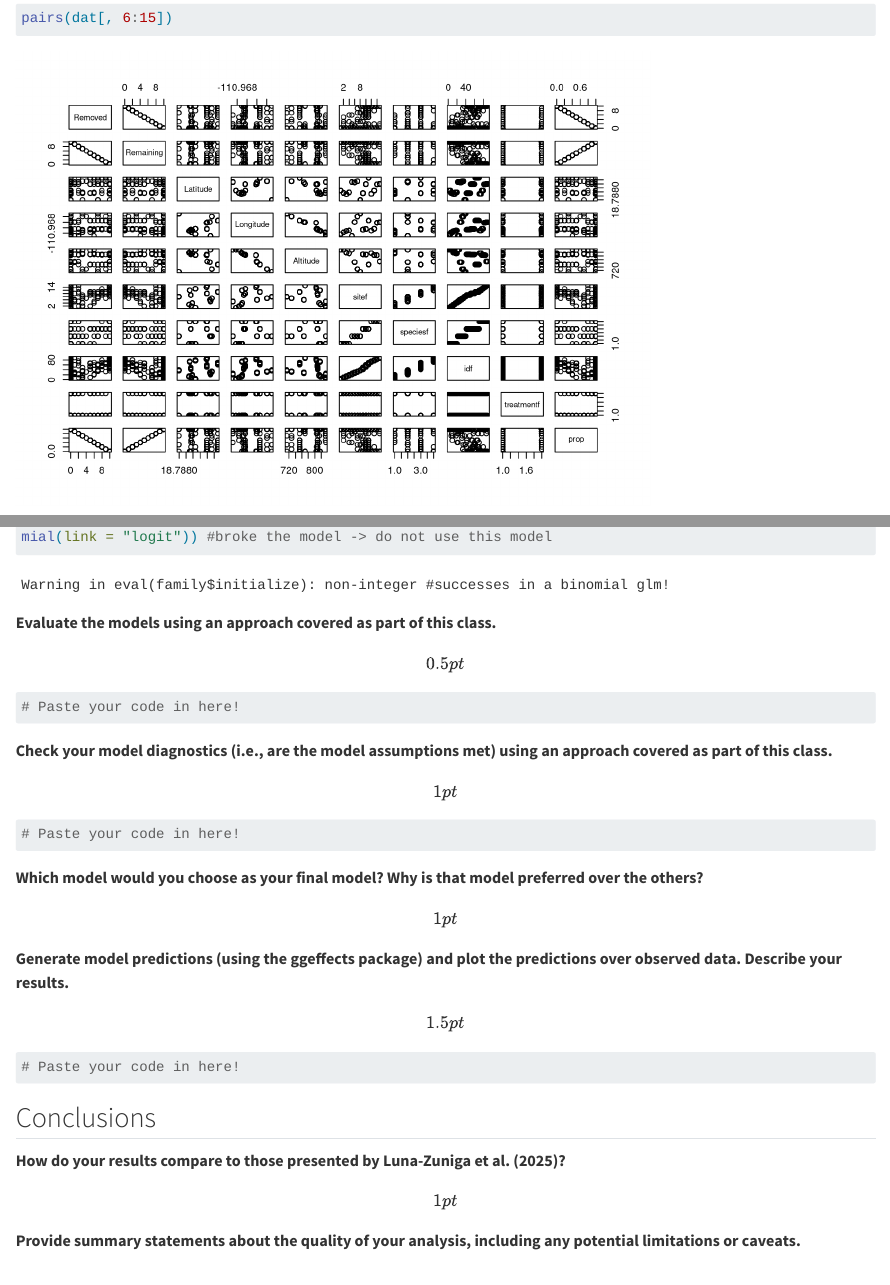
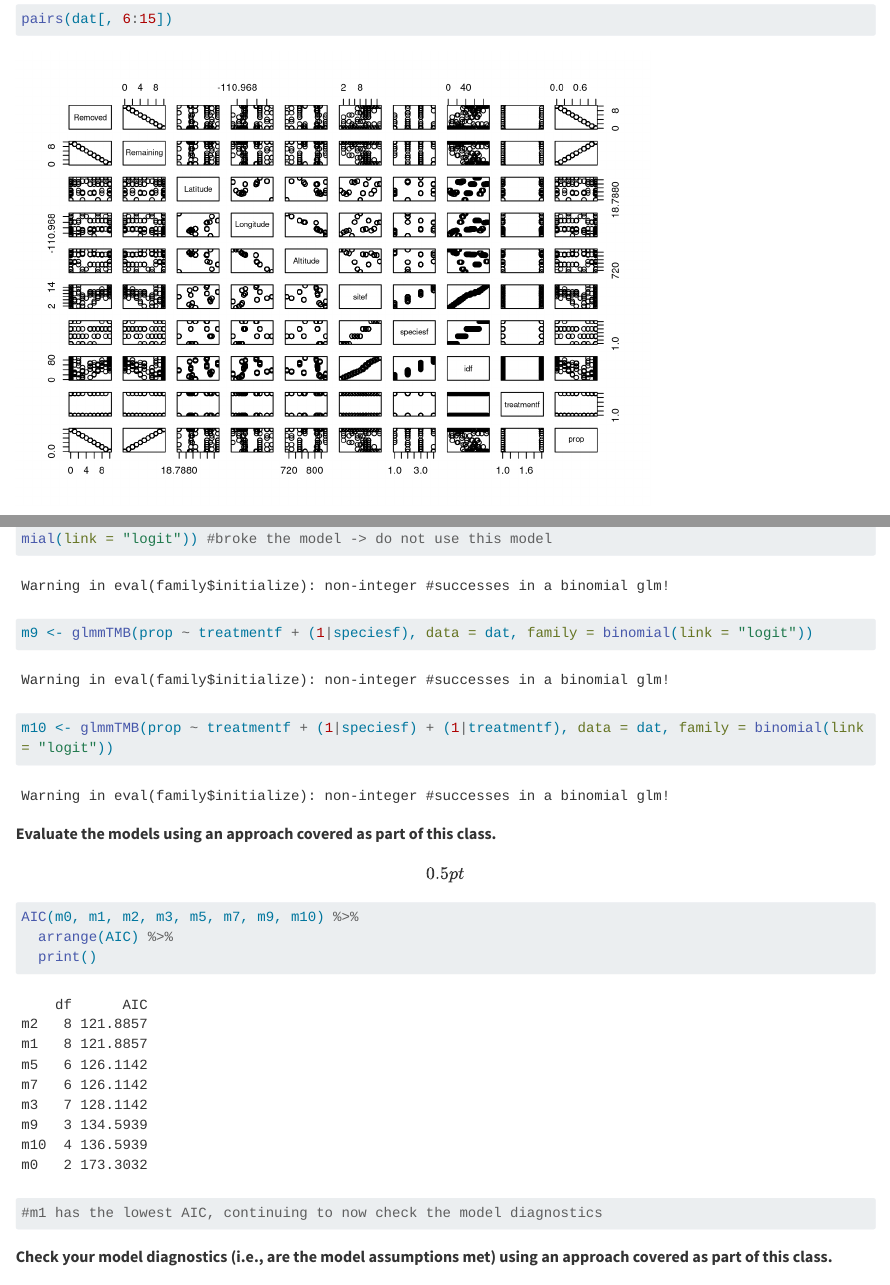
Before and after one commit to elizabethaoliver/MSCi_669_hw1_Oliver, a Quarto document (hw3_Oliver.qmd): the page in a window 1100 px wide, from 3040 px down before the commit and from 3080 px down after it, so that both start at the same text, and a second part further down, joined at a grey line. Rendered offline with R 4.5, knitr and Pandoc in place of Quarto, with nearby package versions; some code elsewhere in the file could not run offline; long lines of code are wrapped.

````diff
--- a/hw3_Oliver.qmd
+++ b/hw3_Oliver.qmd
@@ -47,6 +47,8 @@
 library(tidyverse)
 library(DHARMa)
 library(performance)
+library(GGally)
+library(car)
 
 dat <- read.csv('Luna-Zuniga_etal_Socorro_Island.csv') #seed_predation data
 
@@ -63,6 +65,9 @@
 str(dat)
 
 pairs(dat[, 6:15])
+
+#look for colinearlity
+GGally::ggpairs(dat[, 6:12]) #species and site look to be co linear
 ```
 
 ## Data exploration
@@ -152,6 +157,10 @@
 
 m8 <- glmmTMB(prop ~ treatmentf + speciesf + (1|sitef/speciesf) + (1|idf), data = dat, family = binomial(link = "logit")) #broke the model -> do not use this model
 
+m9 <- glmmTMB(prop ~ treatmentf + (1|speciesf), data = dat, family = binomial(link = "logit"))
+
+m10 <- glmmTMB(prop ~ treatmentf + (1|speciesf) + (1|treatmentf), data = dat, family = binomial(link = "logit"))
+
 ```
 
 **Evaluate the models using an approach covered as part of this class. \[0.5 pt\]**
@@ -160,7 +169,11 @@
 #| message: false
 #| error: false
 
-# Paste your code in here!
+AIC(m0, m1, m2, m3, m5, m7, m9, m10) %>%
+  arrange(AIC) %>%
+  print()
+
+#m1 has the lowest AIC, continuing to now check the model diagnostics
 
 ```
 
@@ -170,4 +183,3 @@
 #| message: false
 #| error: false
 
-# Paste your code in here!
````
Also changed, not shown: hw3_Oliver.qmd (4 more changed lines).
